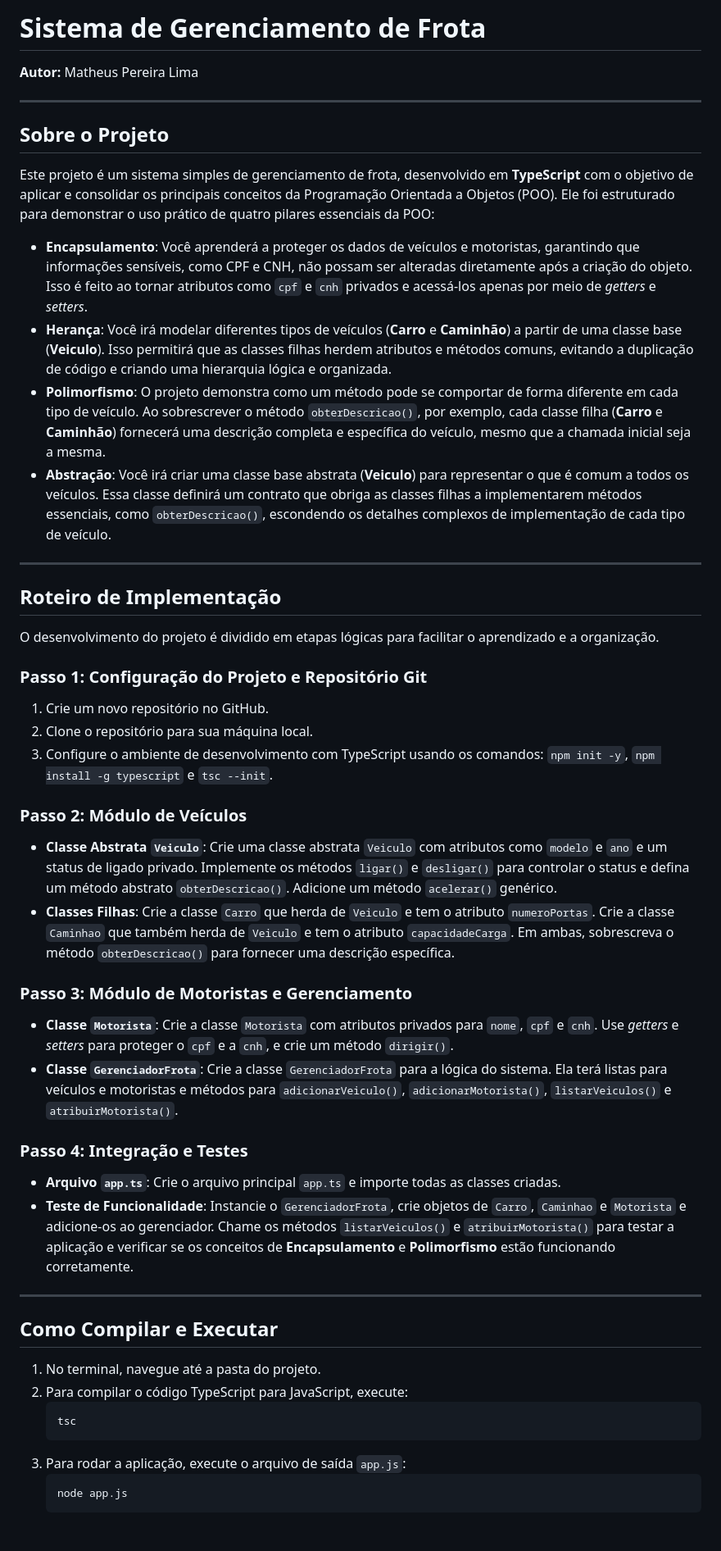
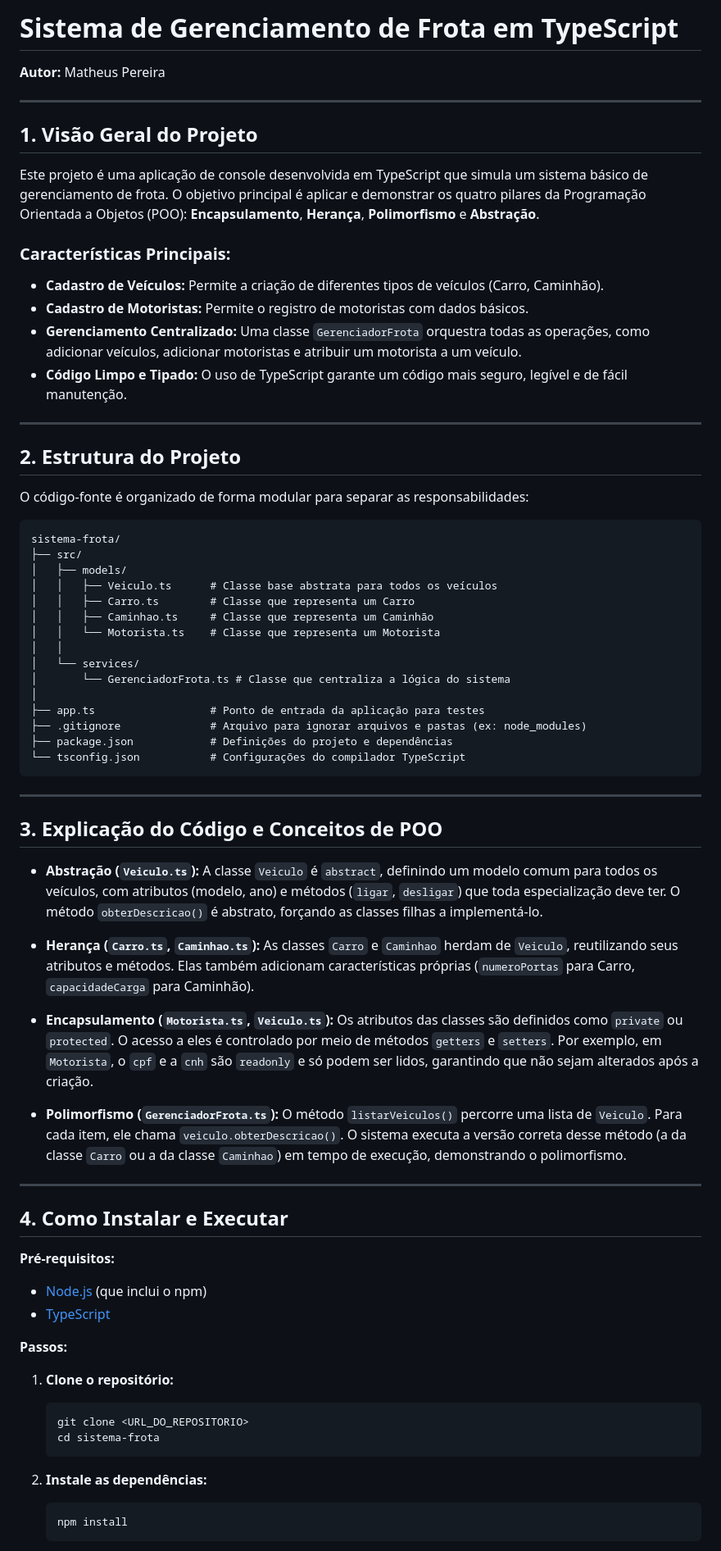
Before and after one commit to mafhper/sistema-frota_poo-ts, a Markdown page: README.md, the part around the change printed below. Shown: that part at 82% size. GitHub-like rendering.

````diff
--- a/README.md
+++ b/README.md
@@ -1,55 +1,72 @@
-# Sistema de Gerenciamento de Frota
+# Sistema de Gerenciamento de Frota em TypeScript
 
-**Autor:** Matheus Pereira Lima
+**Autor:** Matheus Pereira
 
 ---
 
-## Sobre o Projeto
+## 1. Visão Geral do Projeto
 
-Este projeto é um sistema simples de gerenciamento de frota, desenvolvido em **TypeScript** com o objetivo de aplicar e consolidar os principais conceitos da Programação Orientada a Objetos (POO). Ele foi estruturado para demonstrar o uso prático de quatro pilares essenciais da POO:
+Este projeto é uma aplicação de console desenvolvida em TypeScript que simula um sistema básico de gerenciamento de frota. O objetivo principal é aplicar e demonstrar os quatro pilares da Programação Orientada a Objetos (POO): **Encapsulamento**, **Herança**, **Polimorfismo** e **Abstração**.
 
-* **Encapsulamento**: Você aprenderá a proteger os dados de veículos e motoristas, garantindo que informações sensíveis, como CPF e CNH, não possam ser alteradas diretamente após a criação do objeto. Isso é feito ao tornar atributos como `cpf` e `cnh` privados e acessá-los apenas por meio de *getters* e *setters*.
-* **Herança**: Você irá modelar diferentes tipos de veículos (**Carro** e **Caminhão**) a partir de uma classe base (**Veiculo**). Isso permitirá que as classes filhas herdem atributos e métodos comuns, evitando a duplicação de código e criando uma hierarquia lógica e organizada.
-* **Polimorfismo**: O projeto demonstra como um método pode se comportar de forma diferente em cada tipo de veículo. Ao sobrescrever o método `obterDescricao()`, por exemplo, cada classe filha (**Carro** e **Caminhão**) fornecerá uma descrição completa e específica do veículo, mesmo que a chamada inicial seja a mesma.
-* **Abstração**: Você irá criar uma classe base abstrata (**Veiculo**) para representar o que é comum a todos os veículos. Essa classe definirá um contrato que obriga as classes filhas a implementarem métodos essenciais, como `obterDescricao()`, escondendo os detalhes complexos de implementação de cada tipo de veículo.
+### Características Principais:
+- **Cadastro de Veículos:** Permite a criação de diferentes tipos de veículos (Carro, Caminhão).
+- **Cadastro de Motoristas:** Permite o registro de motoristas com dados básicos.
+- **Gerenciamento Centralizado:** Uma classe `GerenciadorFrota` orquestra todas as operações, como adicionar veículos, adicionar motoristas e atribuir um motorista a um veículo.
+- **Código Limpo e Tipado:** O uso de TypeScript garante um código mais seguro, legível e de fácil manutenção.
 
 ---
 
-## Roteiro de Implementação
+## 2. Estrutura do Projeto
 
-O desenvolvimento do projeto é dividido em etapas lógicas para facilitar o aprendizado e a organização.
+O código-fonte é organizado de forma modular para separar as responsabilidades:
 
-### Passo 1: Configuração do Projeto e Repositório Git
-
-1.  Crie um novo repositório no GitHub.
-2.  Clone o repositório para sua máquina local.
-3.  Configure o ambiente de desenvolvimento com TypeScript usando os comandos: `npm init -y`, `npm install -g typescript` e `tsc --init`.
-
-### Passo 2: Módulo de Veículos
-
-* **Classe Abstrata `Veiculo`**: Crie uma classe abstrata `Veiculo` com atributos como `modelo` e `ano` e um status de ligado privado. Implemente os métodos `ligar()` e `desligar()` para controlar o status e defina um método abstrato `obterDescricao()`. Adicione um método `acelerar()` genérico.
-* **Classes Filhas**: Crie a classe `Carro` que herda de `Veiculo` e tem o atributo `numeroPortas`. Crie a classe `Caminhao` que também herda de `Veiculo` e tem o atributo `capacidadeCarga`. Em ambas, sobrescreva o método `obterDescricao()` para fornecer uma descrição específica.
-
-### Passo 3: Módulo de Motoristas e Gerenciamento
-
-* **Classe `Motorista`**: Crie a classe `Motorista` com atributos privados para `nome`, `cpf` e `cnh`. Use *getters* e *setters* para proteger o `cpf` e a `cnh`, e crie um método `dirigir()`.
-* **Classe `GerenciadorFrota`**: Crie a classe `GerenciadorFrota` para a lógica do sistema. Ela terá listas para veículos e motoristas e métodos para `adicionarVeiculo()`, `adicionarMotorista()`, `listarVeiculos()` e `atribuirMotorista()`.
-
-### Passo 4: Integração e Testes
-
-* **Arquivo `app.ts`**: Crie o arquivo principal `app.ts` e importe todas as classes criadas.
-* **Teste de Funcionalidade**: Instancie o `GerenciadorFrota`, crie objetos de `Carro`, `Caminhao` e `Motorista` e adicione-os ao gerenciador. Chame os métodos `listarVeiculos()` e `atribuirMotorista()` para testar a aplicação e verificar se os conceitos de **Encapsulamento** e **Polimorfismo** estão funcionando corretamente.
+```
+sistema-frota/
+├── src/
+│   ├── models/
+│   │   ├── Veiculo.ts      # Classe base abstrata para todos os veículos
+│   │   ├── Carro.ts        # Classe que representa um Carro
+│   │   ├── Caminhao.ts     # Classe que representa um Caminhão
+│   │   └── Motorista.ts    # Classe que representa um Motorista
+│   │
+│   └── services/
+│       └── GerenciadorFrota.ts # Classe que centraliza a lógica do sistema
+│
+├── app.ts                  # Ponto de entrada da aplicação para testes
+├── .gitignore              # Arquivo para ignorar arquivos e pastas (ex: node_modules)
+├── package.json            # Definições do projeto e dependências
+└── tsconfig.json           # Configurações do compilador TypeScript
+```
 
 ---
 
-## Como Compilar e Executar
+## 3. Explicação do Código e Conceitos de POO
 
-1.  No terminal, navegue até a pasta do projeto.
-2.  Para compilar o código TypeScript para JavaScript, execute:
+- **Abstração (`Veiculo.ts`):** A classe `Veiculo` é `abstract`, definindo um modelo comum para todos os veículos, com atributos (modelo, ano) e métodos (`ligar`, `desligar`) que toda especialização deve ter. O método `obterDescricao()` é abstrato, forçando as classes filhas a implementá-lo.
+
+- **Herança (`Carro.ts`, `Caminhao.ts`):** As classes `Carro` e `Caminhao` herdam de `Veiculo`, reutilizando seus atributos e métodos. Elas também adicionam características próprias (`numeroPortas` para Carro, `capacidadeCarga` para Caminhão).
+
+- **Encapsulamento (`Motorista.ts`, `Veiculo.ts`):** Os atributos das classes são definidos como `private` ou `protected`. O acesso a eles é controlado por meio de métodos `getters` e `setters`. Por exemplo, em `Motorista`, o `cpf` e a `cnh` são `readonly` e só podem ser lidos, garantindo que não sejam alterados após a criação.
+
+- **Polimorfismo (`GerenciadorFrota.ts`):** O método `listarVeiculos()` percorre uma lista de `Veiculo`. Para cada item, ele chama `veiculo.obterDescricao()`. O sistema executa a versão correta desse método (a da classe `Carro` ou a da classe `Caminhao`) em tempo de execução, demonstrando o polimorfismo.
+
+---
+
+## 4. Como Instalar e Executar
+
+**Pré-requisitos:**
+- [Node.js](https://nodejs.org/) (que inclui o npm)
+- [TypeScript](https://www.typescriptlang.org/)
+
+**Passos:**
+
+1.  **Clone o repositório:**
     ```bash
-    tsc
+    git clone <URL_DO_REPOSITORIO>
+    cd sistema-frota
     ```
-3.  Para rodar a aplicação, execute o arquivo de saída `app.js`:
+
+2.  **Instale as dependências:**
     ```bash
-    node app.js
+    npm install
     ```
````
Also changed, not shown: other parts of README.md (+22 -0 lines).
